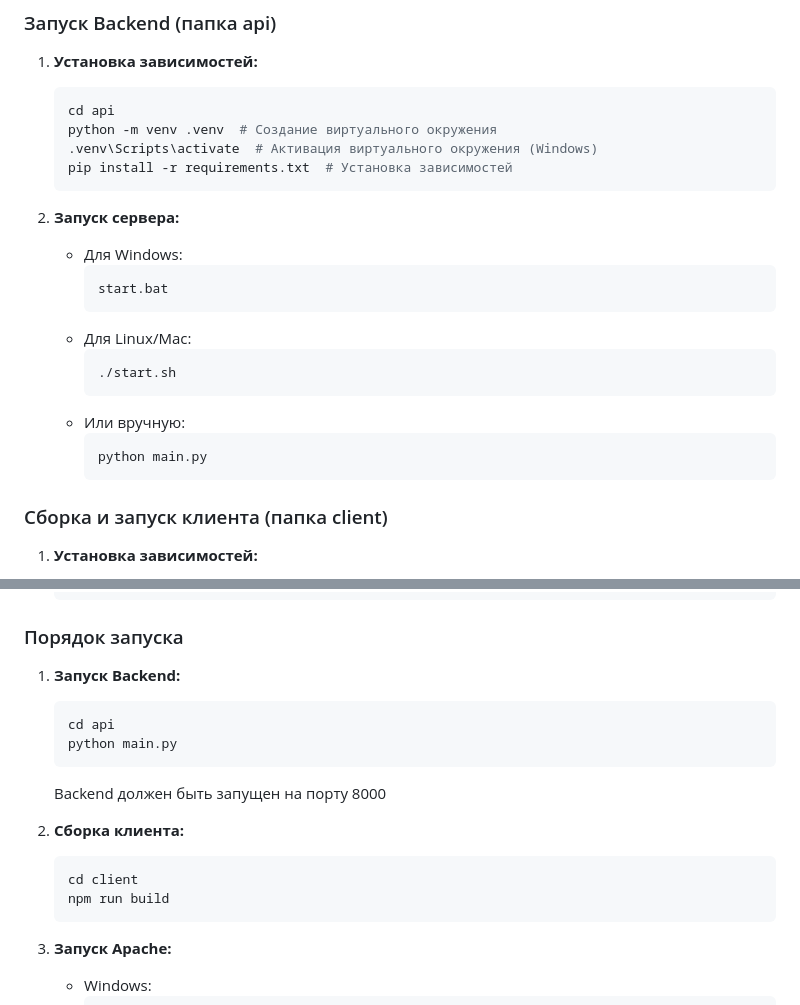
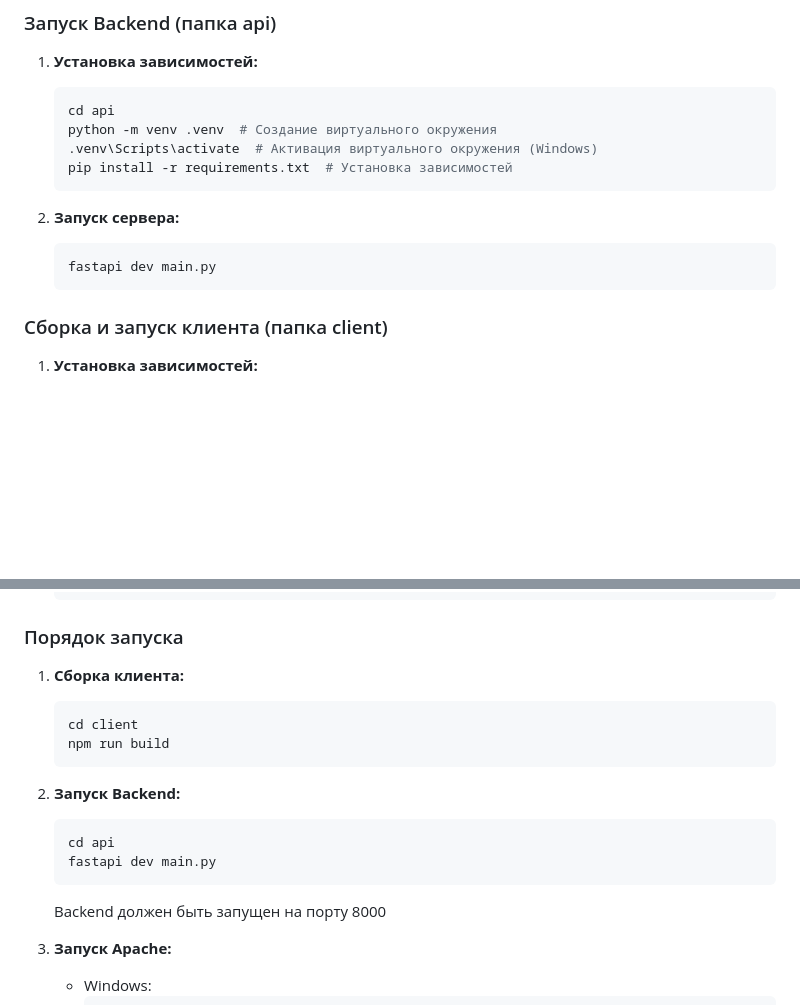
Before and after one commit to sigarachi/weather-radar, a Markdown page: README.md, 2 parts joined by grey strips. GitHub-like rendering; blank space fills up the shorter version.

Commit message:
Update README.md
fix

````diff
--- a/README.md
+++ b/README.md
@@ -31,18 +31,9 @@
    ```
 
 2. **Запуск сервера:**
-   - Для Windows:
-     ```bash
-     start.bat
-     ```
-   - Для Linux/Mac:
-     ```bash
-     ./start.sh
-     ```
-   - Или вручную:
-     ```bash
-     python main.py
-     ```
+   ```bash
+   fastapi dev main.py
+   ```
 
 ### Сборка и запуск клиента (папка client)
 
@@ -96,21 +87,21 @@
 
 ### Порядок запуска
 
-1. **Запуск Backend:**
-
-   ```bash
-   cd api
-   python main.py
-   ```
-
-   Backend должен быть запущен на порту 8000
-
-2. **Сборка клиента:**
+1. **Сборка клиента:**
 
    ```bash
    cd client
    npm run build
    ```
+
+2. **Запуск Backend:**
+
+   ```bash
+   cd api
+   fastapi dev main.py
+   ```
+
+   Backend должен быть запущен на порту 8000
 
 3. **Запуск Apache:**
    - Windows:
````
